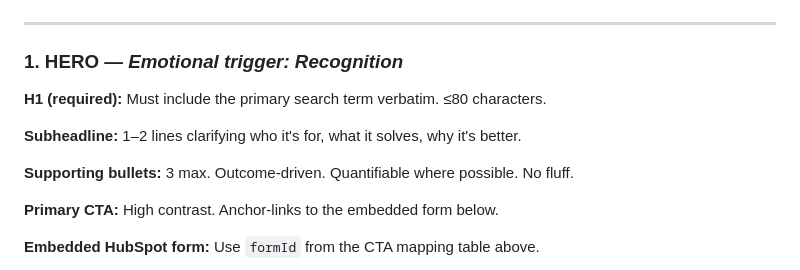
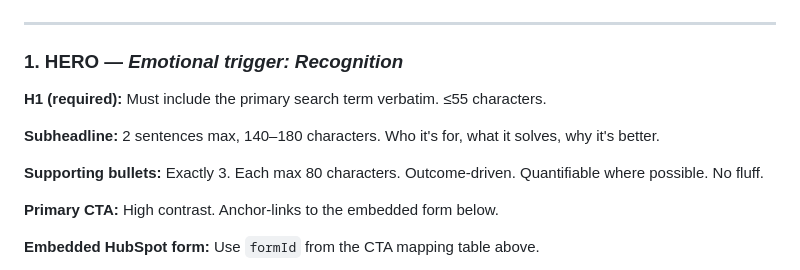
Before and after one commit to wacarrrrrra/lp-agent-service, a Markdown page: SEM-LP-Structure.md, the part around one of its changes. GitHub-like rendering.

```diff
--- a/SEM-LP-Structure.md
+++ b/SEM-LP-Structure.md
@@ -76,11 +136,11 @@ If `additional_keywords` are provided in the request, distribute them across H2s
 
 ### 1. HERO — *Emotional trigger: Recognition*
 
-**H1 (required):** Must include the primary search term verbatim. ≤80 characters.
+**H1 (required):** Must include the primary search term verbatim. ≤55 characters.
 
-**Subheadline:** 1–2 lines clarifying who it's for, what it solves, why it's better.
+**Subheadline:** 2 sentences max, 140–180 characters. Who it's for, what it solves, why it's better.
 
-**Supporting bullets:** 3 max. Outcome-driven. Quantifiable where possible. No fluff.
+**Supporting bullets:** Exactly 3. Each max 80 characters. Outcome-driven. Quantifiable where possible. No fluff.
 
 **Primary CTA:** High contrast. Anchor-links to the embedded form below.
 
```
Also changed, not shown: other parts of SEM-LP-Structure.md (+100 -5 lines).
